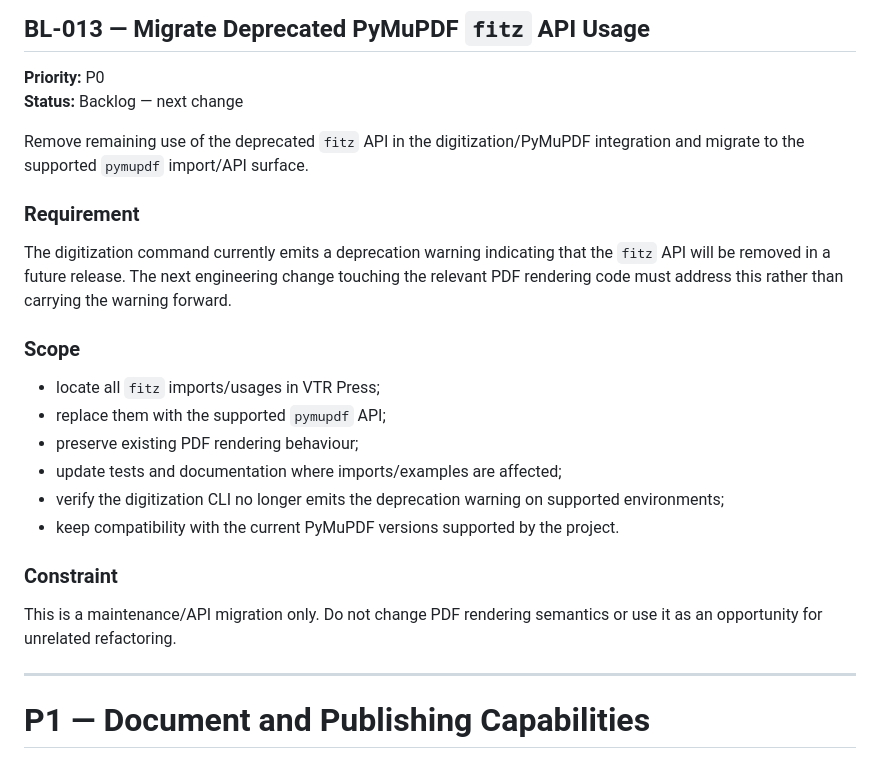
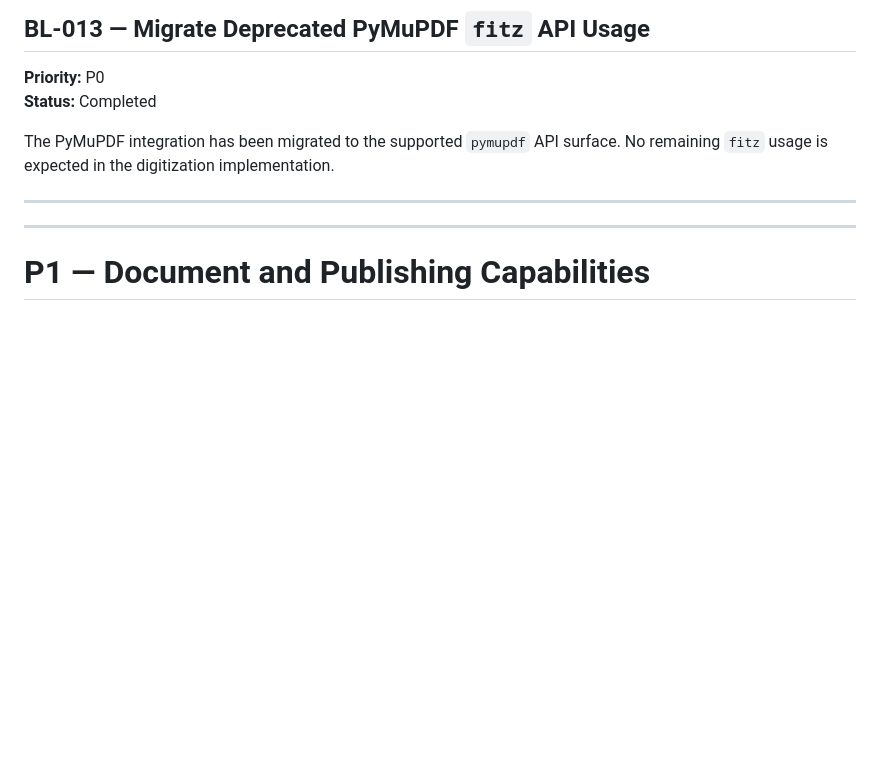
Before and after one commit to vtrravikumar/vtr-press, a Markdown page: BACKLOG.md, the part around the change. Drawn GitHub-style; blank space fills up the shorter version.

Commit message:
Mark PyMuPDF fitz migration complete

```diff
--- a/BACKLOG.md
+++ b/BACKLOG.md
@@ -118,26 +118,11 @@ Do not duplicate the basic fenced-code implementation.
 ## BL-013 — Migrate Deprecated PyMuPDF `fitz` API Usage
 
 **Priority:** P0
-**Status:** Backlog — next change
+**Status:** Completed
 
-Remove remaining use of the deprecated `fitz` API in the digitization/PyMuPDF integration and migrate to the supported `pymupdf` import/API surface.
+The PyMuPDF integration has been migrated to the supported `pymupdf` API surface. No remaining `fitz` usage is expected in the digitization implementation.
 
-### Requirement
-
-The digitization command currently emits a deprecation warning indicating that the `fitz` API will be removed in a future release. The next engineering change touching the relevant PDF rendering code must address this rather than carrying the warning forward.
-
-### Scope
-
-- locate all `fitz` imports/usages in VTR Press;
-- replace them with the supported `pymupdf` API;
-- preserve existing PDF rendering behaviour;
-- update tests and documentation where imports/examples are affected;
-- verify the digitization CLI no longer emits the deprecation warning on supported environments;
-- keep compatibility with the current PyMuPDF versions supported by the project.
-
-### Constraint
-
-This is a maintenance/API migration only. Do not change PDF rendering semantics or use it as an opportunity for unrelated refactoring.
+---
 
 ---
 
```
